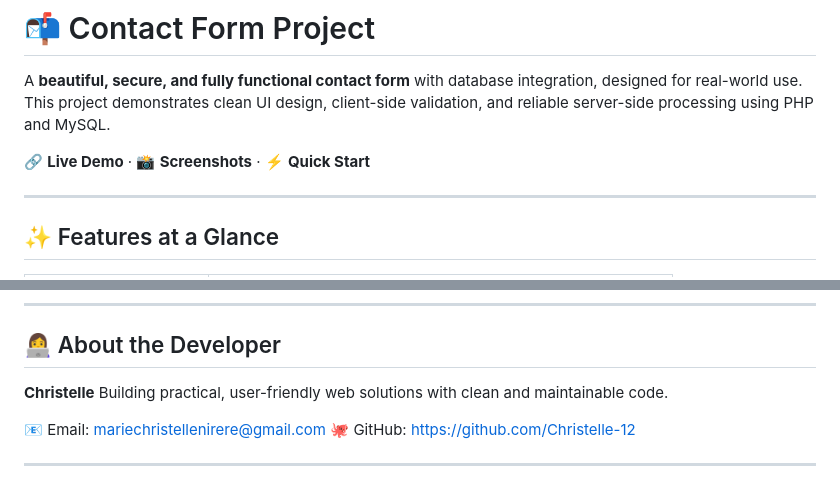
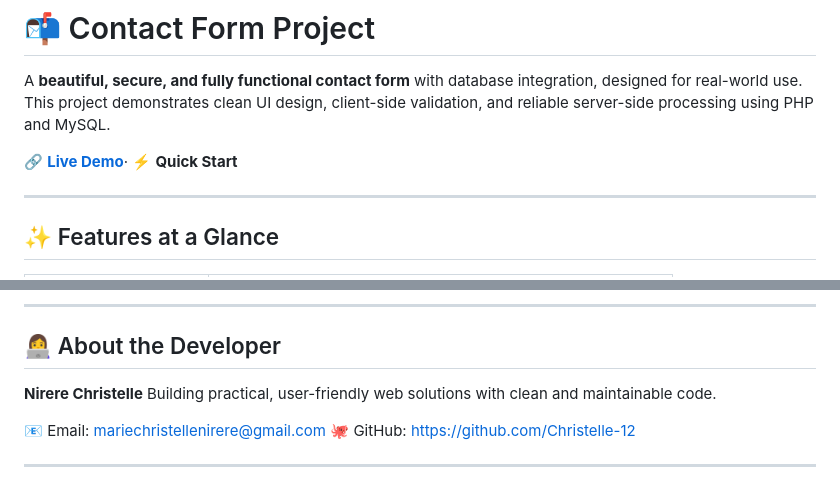
Before and after one commit to Christelle-12/contact-form-project, a Markdown page: README.md, 2 parts joined by grey strips. Rendered like a GitHub page.

Commit message:
Final version of README

```diff
--- a/README.md
+++ b/README.md
@@ -2,7 +2,7 @@
 
 A **beautiful, secure, and fully functional contact form** with database integration, designed for real-world use. This project demonstrates clean UI design, client-side validation, and reliable server-side processing using PHP and MySQL.
 
-🔗 **Live Demo** · 📸 **Screenshots** · ⚡ **Quick Start**
+🔗 **[Live Demo](https://your-live-demo-link.com)**· ⚡ **Quick Start**
 
 ---
 
@@ -181,7 +183,7 @@ Then update `process.php` and the database schema accordingly.
 
 ## 👩‍💻 About the Developer
 
-**Christelle**
+**Nirere Christelle**
 Building practical, user-friendly web solutions with clean and maintainable code.
 
 📧 Email: [mariechristellenirere@gmail.com](mailto:mariechristellenirere@gmail.com)
```
Also changed, not shown: other parts of README.md (+5 -3 lines).
